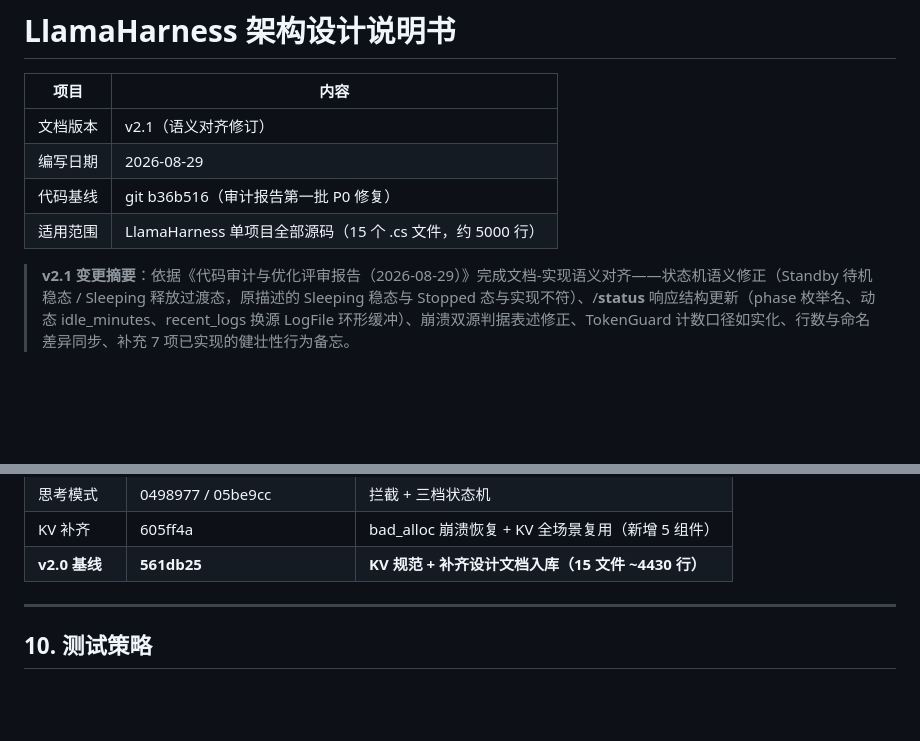
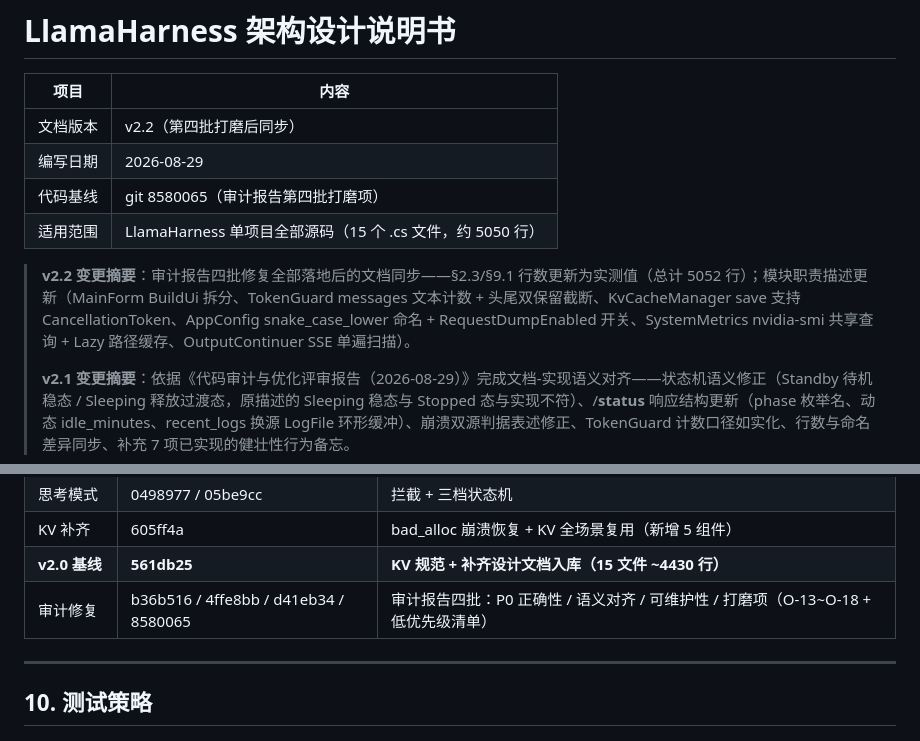
Before and after one commit to axggdzz/llama-harness-for-mac, a Markdown page: docs/架构设计说明书.md, 2 parts joined by grey strips. Drawn GitHub-style; blank space fills up the shorter version.

```diff
--- a/docs/架构设计说明书.md
+++ b/docs/架构设计说明书.md
@@ -2,11 +2,13 @@
 
 | 项目     | 内容                                                       |
 | -------- | ---------------------------------------------------------- |
-| 文档版本 | v2.1（语义对齐修订）                                        |
+| 文档版本 | v2.2（第四批打磨后同步）                                    |
 | 编写日期 | 2026-08-29                                                 |
-| 代码基线 | git b36b516（审计报告第一批 P0 修复）                       |
-| 适用范围 | LlamaHarness 单项目全部源码（15 个 .cs 文件，约 5000 行）  |
+| 代码基线 | git 8580065（审计报告第四批打磨项）                         |
+| 适用范围 | LlamaHarness 单项目全部源码（15 个 .cs 文件，约 5050 行）  |
 
+> **v2.2 变更摘要**：审计报告四批修复全部落地后的文档同步——§2.3/§9.1 行数更新为实测值（总计 5052 行）；模块职责描述更新（MainForm BuildUi 拆分、TokenGuard messages 文本计数 + 头尾双保留截断、KvCacheManager save 支持 CancellationToken、AppConfig snake_case_lower 命名 + RequestDumpEnabled 开关、SystemMetrics nvidia-smi 共享查询 + Lazy 路径缓存、OutputContinuer SSE 单遍扫描）。
+>
 > **v2.1 变更摘要**：依据《代码审计与优化评审报告（2026-08-29）》完成文档-实现语义对齐——状态机语义修正（Standby 待机稳态 / Sleeping 释放过渡态，原描述的 Sleeping 稳态与 Stopped 态与实现不符）、/__status__ 响应结构更新（phase 枚举名、动态 idle_minutes、recent_logs 换源 LogFile 环形缓冲）、崩溃双源判据表述修正、TokenGuard 计数口径如实化、行数与命名差异同步、补充 7 项已实现的健壮性行为备忘。
 
 > **v2.0 变更摘要**：自 v1.0（f06bea7）起，项目从"图形化启动器"演进为"**智能代理网关**"：新增双槽 KV 缓存复用（槽位亲和 + 快照持久化）、思考模式拦截、TokenGuard 上下文防护、输出截断续接、bad_alloc 崩溃自动恢复五大能力；UI 重构为暗色主题仪表盘（左侧控制面板 + 六页签 + 底部统计面板）；架构评审 C-001~C-104 全部落地（见附录 C）。
@@ -707,6 +709,7 @@ lunch/
 | 思考模式 | 0498977 / 05be9cc | 拦截 + 三档状态机 |
 | KV 补齐 | 605ff4a | bad_alloc 崩溃恢复 + KV 全场景复用（新增 5 组件） |
 | **v2.0 基线** | **561db25** | **KV 规范 + 补齐设计文档入库（15 文件 ~4430 行）** |
+| 审计修复 | b36b516 / 4ffe8bb / d41eb34 / 8580065 | 审计报告四批：P0 正确性 / 语义对齐 / 可维护性 / 打磨项（O-13~O-18 + 低优先级清单） |
 
 ---
 
```
Also changed, not shown: other parts of docs/架构设计说明书.md (+24 -24 lines).
